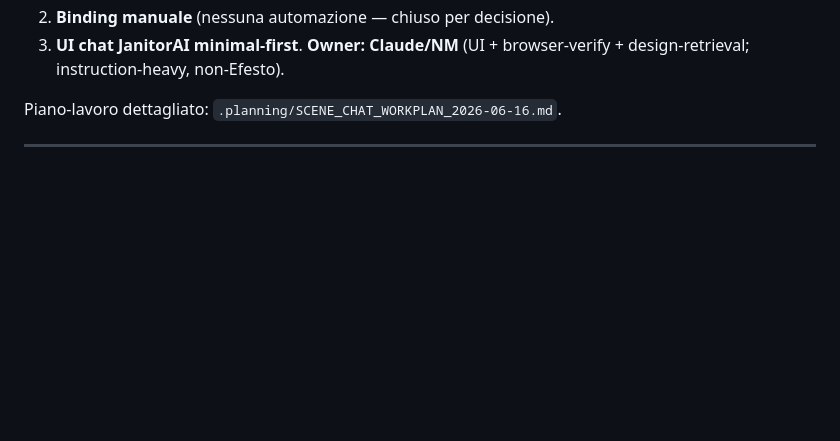
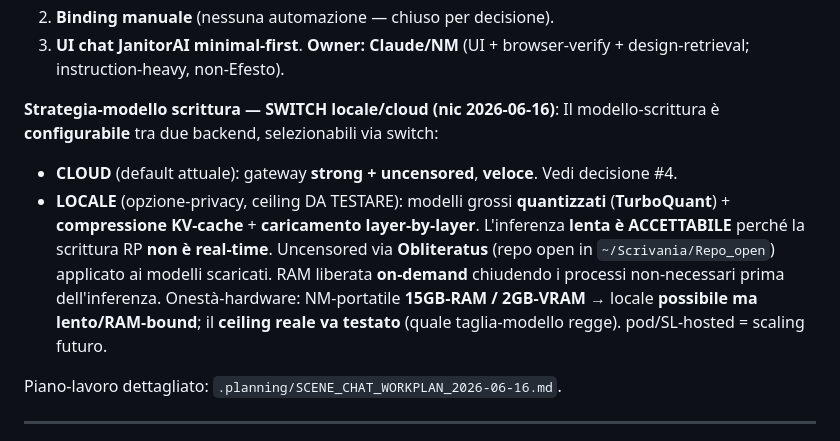
Before and after one commit to OracleCLM/Quill-of-Calliope, a Markdown page: VISION.md, the part around the change. Rendered like a GitHub page; blank space fills up the shorter version.

Commit message:
docs(vision): scene-chat — strategia-modello switch locale/cloud (nic 2026-06-16)
Modello-scrittura configurabile: CLOUD (gateway strong+uncensored, veloce, default) | LOCALE
(modelli quantizzati TurboQuant + KV-cache compression + layer-by-layer; inferenza lenta
accettabile perché scrittura non-real-time; uncensored via Obliteratus ~/Scrivania/Repo_open;
RAM liberata on-demand). Onestà-hw: NM 15GB-RAM/2GB-VRAM = locale possibile ma lento/RAM-bound,
ceiling da testare; pod/SL = scaling futuro.

Co-Authored-By: Claude Opus 4.8 <noreply@anthropic.com>

```diff
--- a/VISION.md
+++ b/VISION.md
@@ -45,6 +45,17 @@ completo+verde (`/api/db/scenes*`, `scenes.js` base), LLM gateway (`plot_arc._gr
 2. **Binding manuale** (nessuna automazione — chiuso per decisione).
 3. **UI chat JanitorAI minimal-first**. **Owner: Claude/NM** (UI + browser-verify + design-retrieval;
    instruction-heavy, non-Efesto).
+
+**Strategia-modello scrittura — SWITCH locale/cloud (nic 2026-06-16)**:
+Il modello-scrittura è **configurabile** tra due backend, selezionabili via switch:
+- **CLOUD** (default attuale): gateway **strong + uncensored**, **veloce**. Vedi decisione #4.
+- **LOCALE** (opzione-privacy, ceiling DA TESTARE): modelli grossi **quantizzati**
+  (**TurboQuant**) + **compressione KV-cache** + **caricamento layer-by-layer**. L'inferenza
+  **lenta è ACCETTABILE** perché la scrittura RP **non è real-time**. Uncensored via
+  **Obliteratus** (repo open in `~/Scrivania/Repo_open`) applicato ai modelli scaricati.
+  RAM liberata **on-demand** chiudendo i processi non-necessari prima dell'inferenza.
+  Onestà-hardware: NM-portatile **15GB-RAM / 2GB-VRAM** → locale **possibile ma lento/RAM-bound**;
+  il **ceiling reale va testato** (quale taglia-modello regge). pod/SL-hosted = scaling futuro.
 
 Piano-lavoro dettagliato: `.planning/SCENE_CHAT_WORKPLAN_2026-06-16.md`.
 
```
